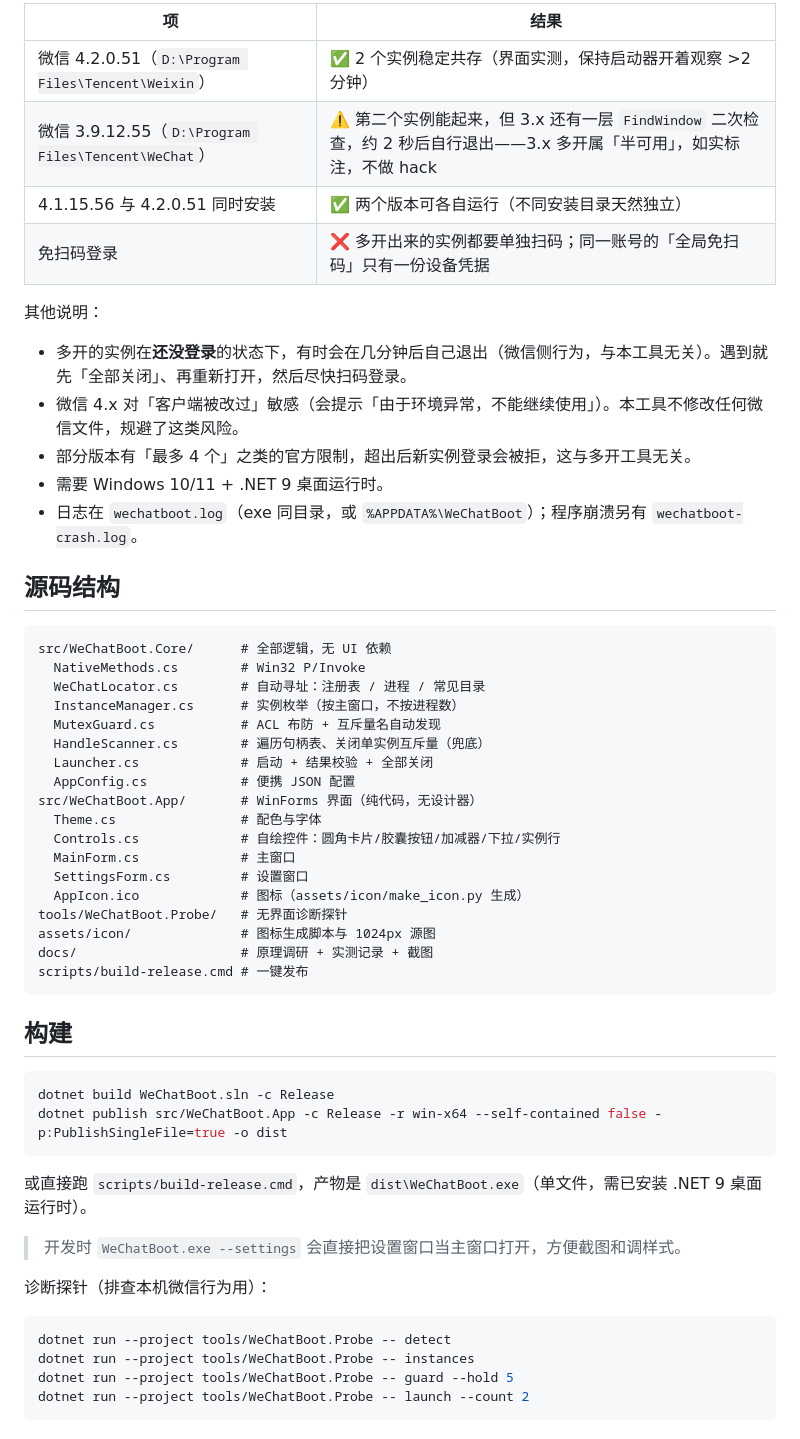
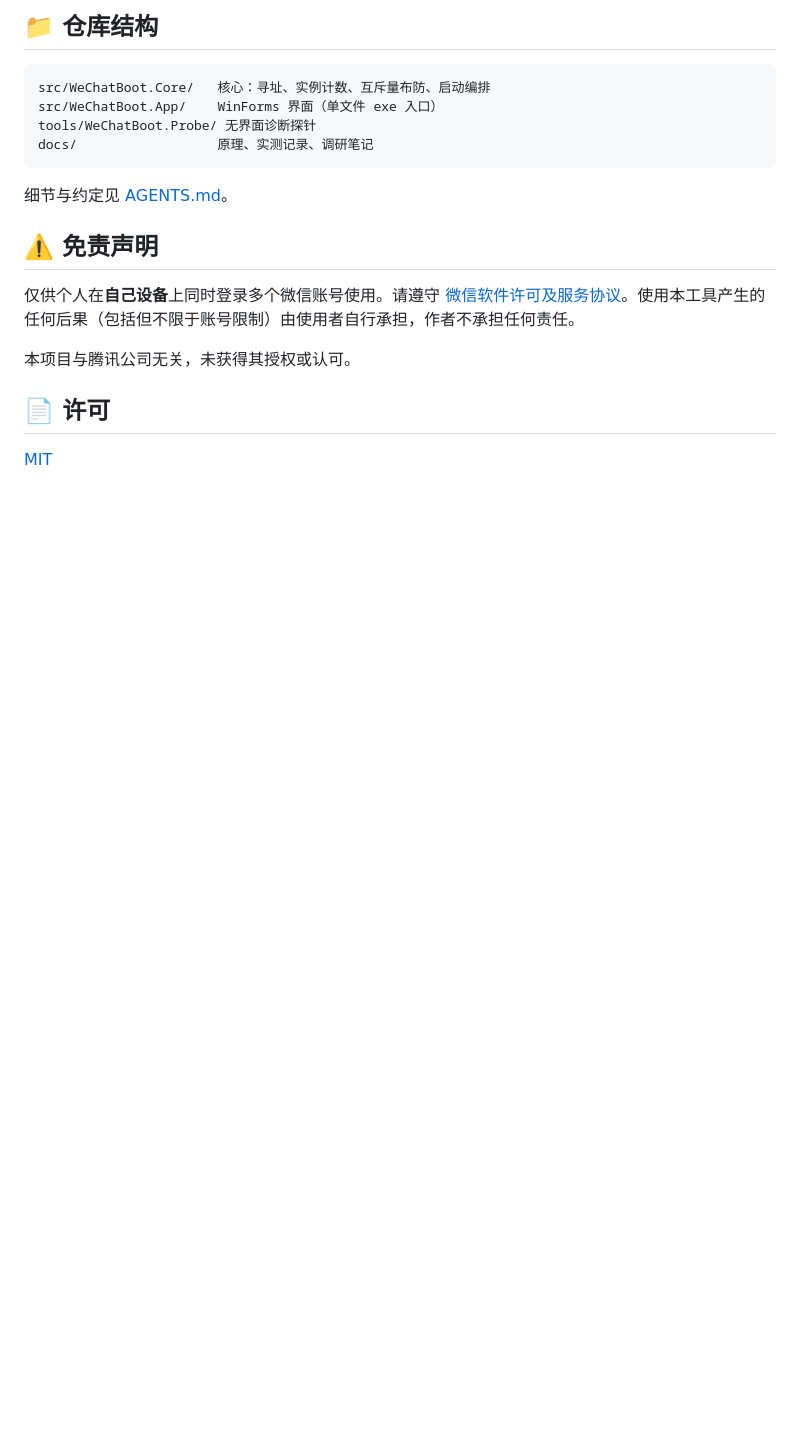
Before and after one commit to r0ad/wechat-boot, a Markdown page: README.md, the part around one of its changes. GitHub-like rendering; blank space fills up the shorter version.

````diff
--- a/README.md
+++ b/README.md
@@ -68,58 +112,21 @@
 
-| 项 | 结果 |
-| --- | --- |
-| 微信 4.2.0.51（`D:\Program Files\Tencent\Weixin`） | ✅ 2 个实例稳定共存（界面实测，保持启动器开着观察 >2 分钟） |
-| 微信 3.9.12.55（`D:\Program Files\Tencent\WeChat`） | ⚠️ 第二个实例能起来，但 3.x 还有一层 `FindWindow` 二次检查，约 2 秒后自行退出——3.x 多开属「半可用」，如实标注，不做 hack |
-| 4.1.15.56 与 4.2.0.51 同时安装 | ✅ 两个版本可各自运行（不同安装目录天然独立） |
-| 免扫码登录 | ❌ 多开出来的实例都要单独扫码；同一账号的「全局免扫码」只有一份设备凭据 |
-
-其他说明：
-
-- 多开的实例在**还没登录**的状态下，有时会在几分钟后自己退出（微信侧行为，与本工具无关）。遇到就先「全部关闭」、再重新打开，然后尽快扫码登录。
-- 微信 4.x 对「客户端被改过」敏感（会提示「由于环境异常，不能继续使用」）。本工具不修改任何微信文件，规避了这类风险。
-- 部分版本有「最多 4 个」之类的官方限制，超出后新实例登录会被拒，这与多开工具无关。
-- 需要 Windows 10/11 + .NET 9 桌面运行时。
-- 日志在 `wechatboot.log`（exe 同目录，或 `%APPDATA%\WeChatBoot`）；程序崩溃另有 `wechatboot-crash.log`。
-
-## 源码结构
+## 📁 仓库结构
 
 ```
-src/WeChatBoot.Core/      # 全部逻辑，无 UI 依赖
-  NativeMethods.cs        # Win32 P/Invoke
-  WeChatLocator.cs        # 自动寻址：注册表 / 进程 / 常见目录
-  InstanceManager.cs      # 实例枚举（按主窗口，不按进程数）
-  MutexGuard.cs           # ACL 布防 + 互斥量名自动发现
-  HandleScanner.cs        # 遍历句柄表、关闭单实例互斥量（兜底）
-  Launcher.cs             # 启动 + 结果校验 + 全部关闭
-  AppConfig.cs            # 便携 JSON 配置
-src/WeChatBoot.App/       # WinForms 界面（纯代码，无设计器）
-  Theme.cs                # 配色与字体
-  Controls.cs             # 自绘控件：圆角卡片/胶囊按钮/加减器/下拉/实例行
-  MainForm.cs             # 主窗口
-  SettingsForm.cs         # 设置窗口
-  AppIcon.ico             # 图标（assets/icon/make_icon.py 生成）
-tools/WeChatBoot.Probe/   # 无界面诊断探针
-assets/icon/              # 图标生成脚本与 1024px 源图
-docs/                     # 原理调研 + 实测记录 + 截图
-scripts/build-release.cmd # 一键发布
+src/WeChatBoot.Core/   核心：寻址、实例计数、互斥量布防、启动编排
+src/WeChatBoot.App/    WinForms 界面（单文件 exe 入口）
+tools/WeChatBoot.Probe/ 无界面诊断探针
+docs/                  原理、实测记录、调研笔记
 ```
 
-## 构建
+细节与约定见 [AGENTS.md](AGENTS.md)。
 
-```bash
-dotnet build WeChatBoot.sln -c Release
-dotnet publish src/WeChatBoot.App -c Release -r win-x64 --self-contained false -p:PublishSingleFile=true -o dist
-```
+## ⚠️ 免责声明
 
-或直接跑 `scripts/build-release.cmd`，产物是 `dist\WeChatBoot.exe`（单文件，需已安装 .NET 9 桌面运行时）。
+仅供个人在**自己设备**上同时登录多个微信账号使用。请遵守 [微信软件许可及服务协议](https://weixin.qq.com/agreement)。使用本工具产生的任何后果（包括但不限于账号限制）由使用者自行承担，作者不承担任何责任。
 
-> 开发时 `WeChatBoot.exe --settings` 会直接把设置窗口当主窗口打开，方便截图和调样式。
+本项目与腾讯公司无关，未获得其授权或认可。
 
-诊断探针（排查本机微信行为用）：
+## 📄 许可
 
-```bash
-dotnet run --project tools/WeChatBoot.Probe -- detect
-dotnet run --project tools/WeChatBoot.Probe -- instances
-dotnet run --project tools/WeChatBoot.Probe -- guard --hold 5
-dotnet run --project tools/WeChatBoot.Probe -- launch --count 2
-```
+[MIT](LICENSE)
````
Also changed, not shown: other parts of README.md (+86 -42 lines), AGENTS.md (added, +176 -0 lines), docs/screenshot-main.png, 4 other files.
